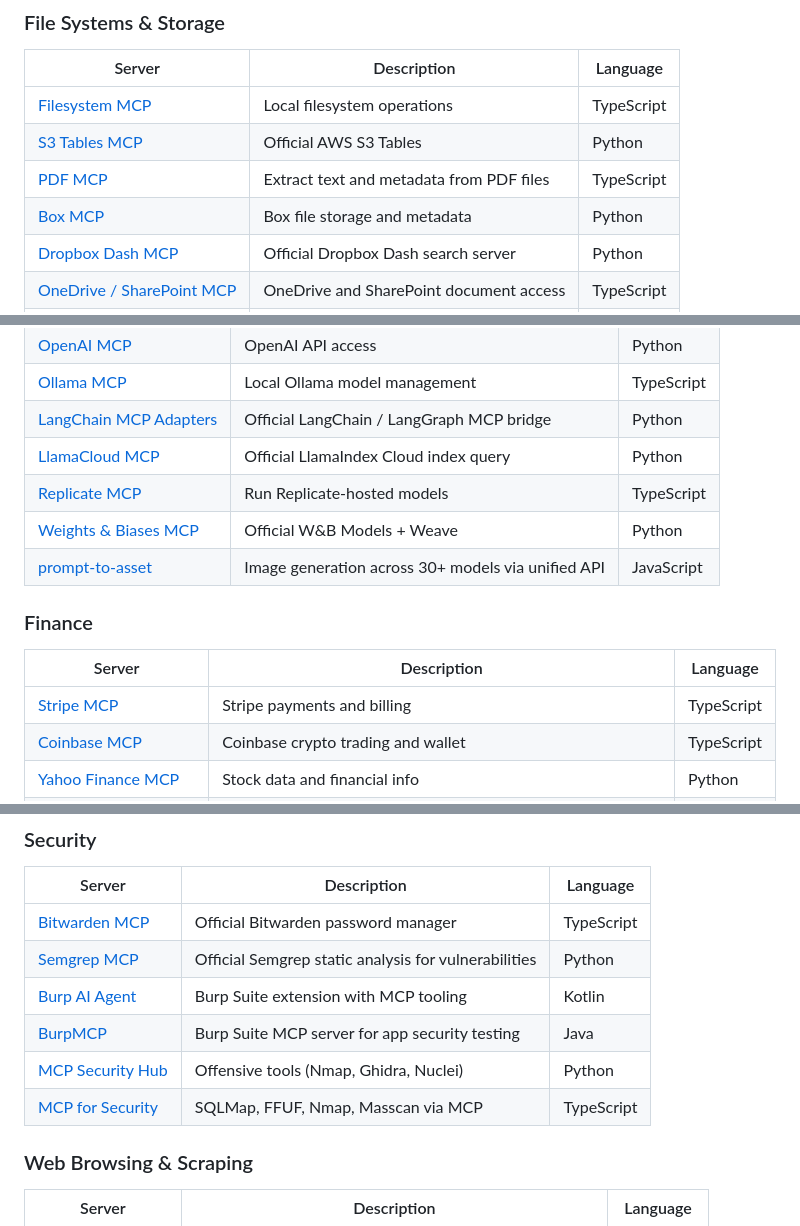
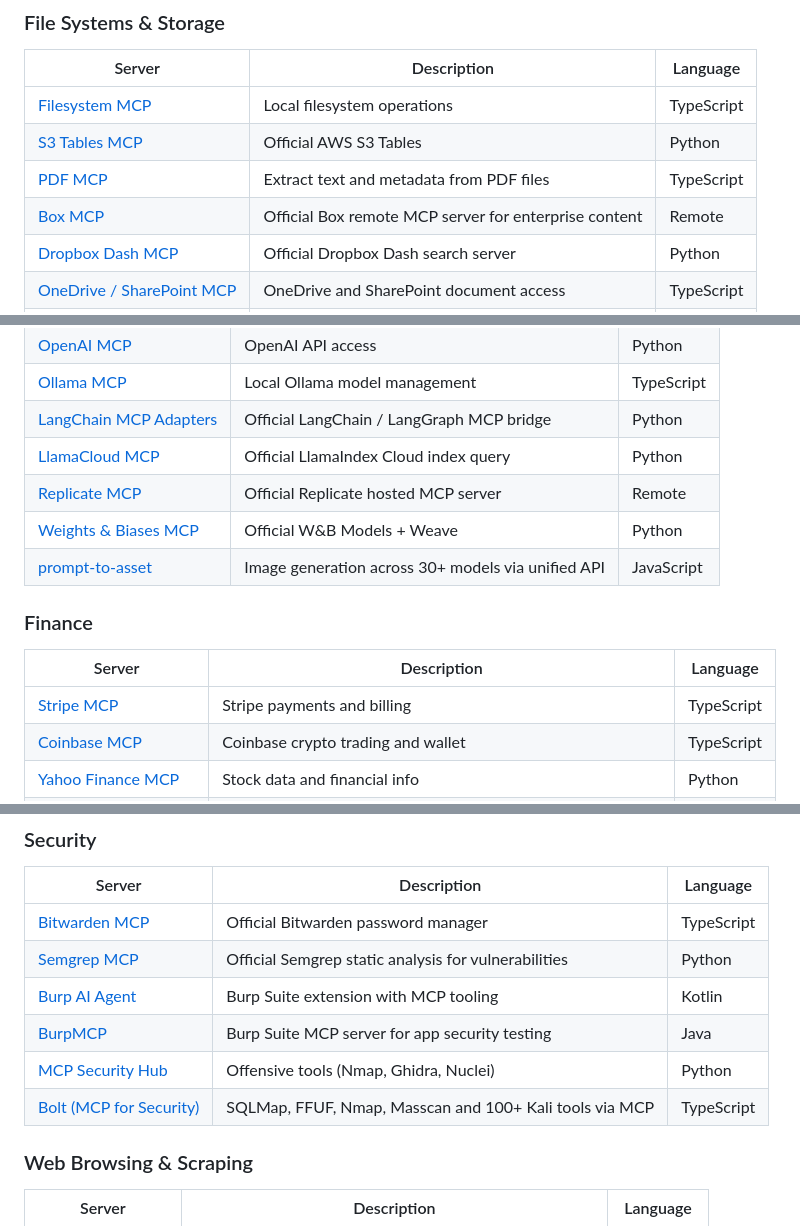
Before and after one commit to Sagargupta16/awesome-mcp-servers, a Markdown page: README.md, 3 parts joined by grey strips. GitHub-like rendering.

```diff
--- a/README.md
+++ b/README.md
@@ -168,7 +165,7 @@ MCP is an open protocol that lets AI assistants (Claude, GPT, Cursor, Windsurf,
 | [Filesystem MCP](https://github.com/modelcontextprotocol/servers/tree/main/src/filesystem) | Local filesystem operations | TypeScript |
 | [S3 Tables MCP](https://github.com/awslabs/mcp/tree/main/src/s3-tables-mcp-server) | Official AWS S3 Tables | Python |
 | [PDF MCP](https://github.com/Sohaib-2/pdf-mcp-server) | Extract text and metadata from PDF files | TypeScript |
-| [Box MCP](https://github.com/box-community/mcp-server-box) | Box file storage and metadata | Python |
+| [Box MCP](https://github.com/box/mcp-server-box-remote) | Official Box remote MCP server for enterprise content | Remote |
 | [Dropbox Dash MCP](https://github.com/dropbox/mcp-server-dash) | Official Dropbox Dash search server | Python |
 | [OneDrive / SharePoint MCP](https://github.com/ftaricano/mcp-onedrive-sharepoint) | OneDrive and SharePoint document access | TypeScript |
 | [IPFS MCP](https://github.com/alexbakers/mcp-ipfs) | IPFS pin, get, publish operations | TypeScript |
@@ -182,7 +179,7 @@ MCP is an open protocol that lets AI assistants (Claude, GPT, Cursor, Windsurf,
 | [Ollama MCP](https://github.com/patruff/ollama-mcp-bridge) | Local Ollama model management | TypeScript |
 | [LangChain MCP Adapters](https://github.com/langchain-ai/langchain-mcp-adapters) | Official LangChain / LangGraph MCP bridge | Python |
 | [LlamaCloud MCP](https://github.com/run-llama/llamacloud-mcp) | Official LlamaIndex Cloud index query | Python |
-| [Replicate MCP](https://github.com/deepfates/mcp-replicate) | Run Replicate-hosted models | TypeScript |
+| [Replicate MCP](https://replicate.com/docs/reference/mcp) | Official Replicate hosted MCP server | Remote |
 | [Weights & Biases MCP](https://github.com/wandb/wandb-mcp-server) | Official W&B Models + Weave | Python |
 | [prompt-to-asset](https://github.com/MohamedAbdallah-14/prompt-to-asset) | Image generation across 30+ models via unified API | JavaScript |
 
@@ -243,7 +240,7 @@ MCP is an open protocol that lets AI assistants (Claude, GPT, Cursor, Windsurf,
 | [Burp AI Agent](https://github.com/six2dez/burp-ai-agent) | Burp Suite extension with MCP tooling | Kotlin |
 | [BurpMCP](https://github.com/swgee/BurpMCP) | Burp Suite MCP server for app security testing | Java |
 | [MCP Security Hub](https://github.com/FuzzingLabs/mcp-security-hub) | Offensive tools (Nmap, Ghidra, Nuclei) | Python |
-| [MCP for Security](https://github.com/cyproxio/mcp-for-security) | SQLMap, FFUF, Nmap, Masscan via MCP | TypeScript |
+| [Bolt (MCP for Security)](https://github.com/CyberStrikeus/bolt) | SQLMap, FFUF, Nmap, Masscan and 100+ Kali tools via MCP | TypeScript |
 
 ### Web Browsing & Scraping
 
```
Also changed, not shown: other parts of README.md (+14 -17 lines).
